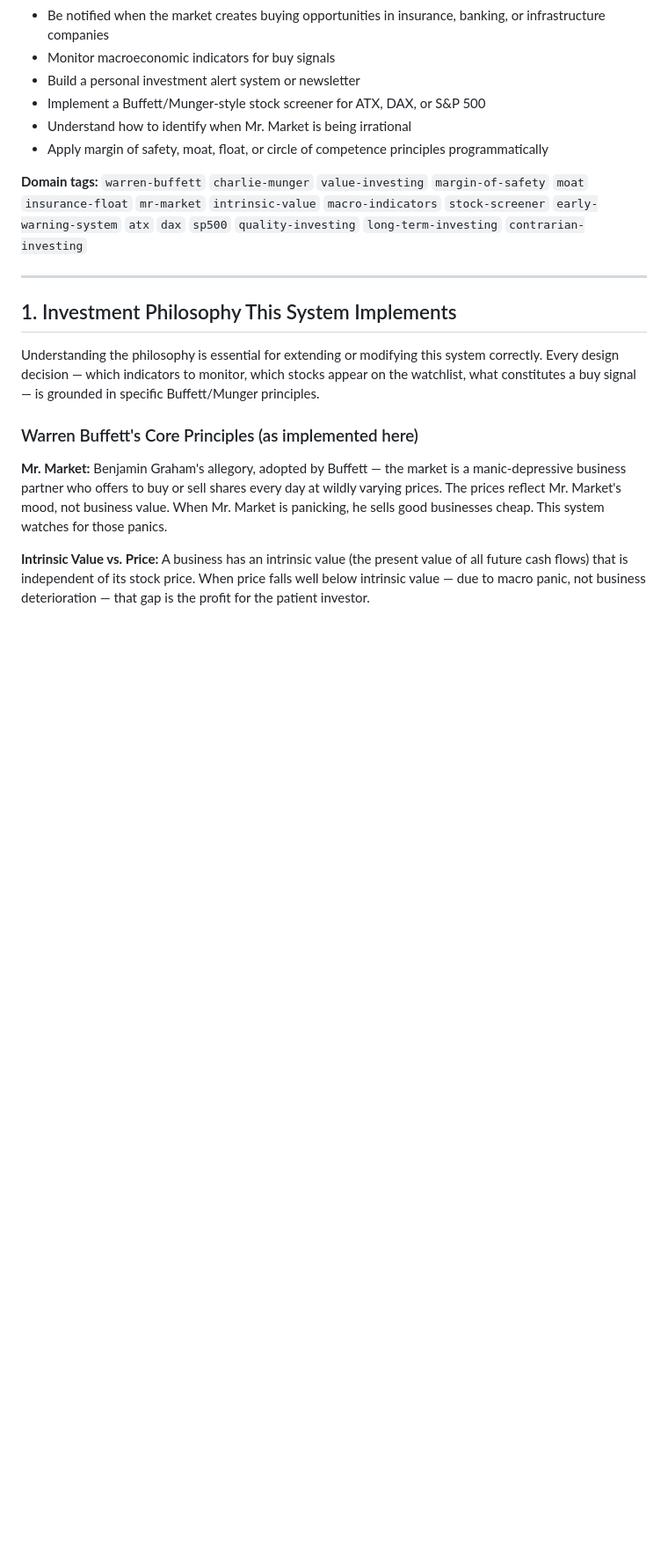
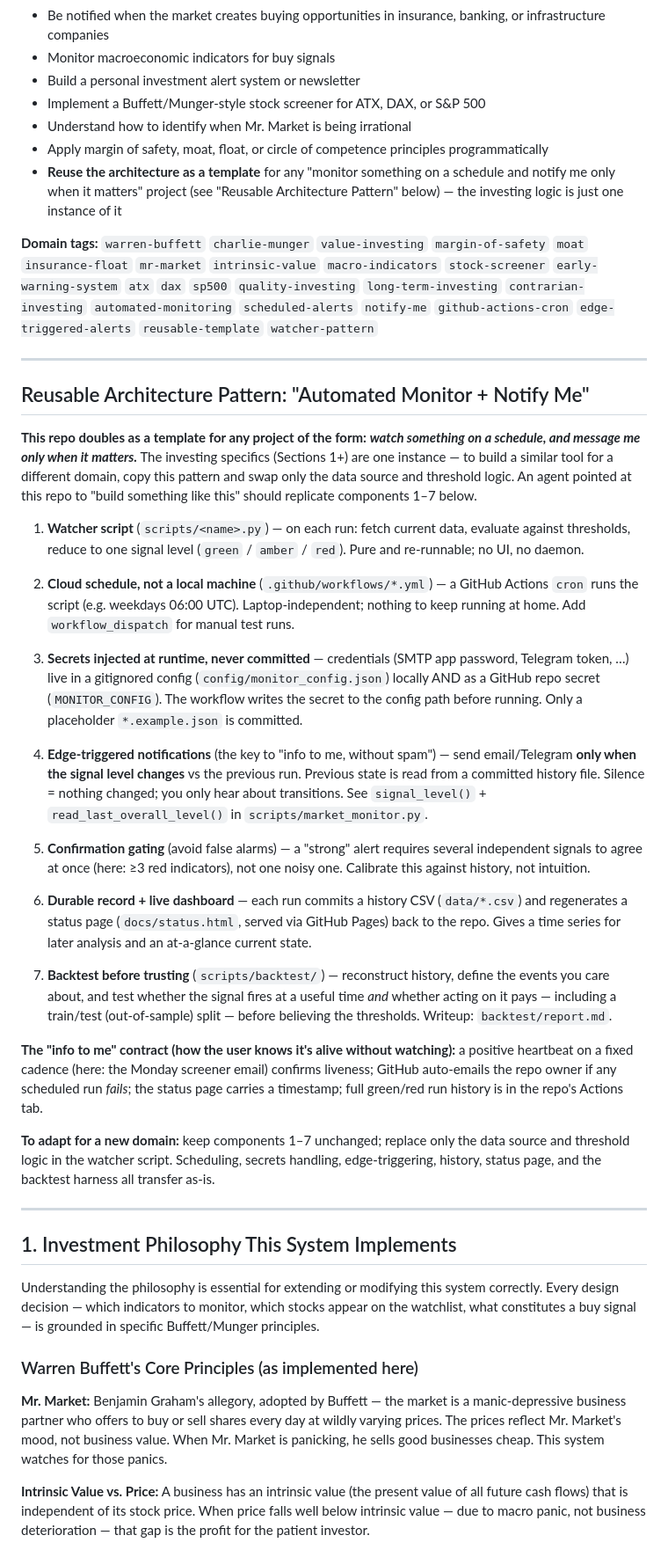
Before and after one commit to h1054454/qc_monitor, a Markdown page: AGENTS.md, the part around the change. Shown at 88% size. GitHub-like rendering; blank space fills up the shorter version.

Commit message:
docs: document reusable "automated monitor + notify-me" architecture
Adds a domain-agnostic pattern section to AGENTS.md (+ discovery tags) so an
agent pointed at this repo can replicate the scheduled-watcher + edge-triggered
notification design for other projects. Investing logic is one instance of it.

Co-Authored-By: Claude Opus 4.7 <noreply@anthropic.com>

```diff
--- a/AGENTS.md
+++ b/AGENTS.md
@@ -15,8 +15,60 @@ This file is written for AI agents, LLMs, and automated tools that need to under
 - Implement a Buffett/Munger-style stock screener for ATX, DAX, or S&P 500
 - Understand how to identify when Mr. Market is being irrational
 - Apply margin of safety, moat, float, or circle of competence principles programmatically
+- **Reuse the architecture as a template** for any "monitor something on a schedule and notify me only when it matters" project (see "Reusable Architecture Pattern" below) — the investing logic is just one instance of it
 
-**Domain tags:** `warren-buffett` `charlie-munger` `value-investing` `margin-of-safety` `moat` `insurance-float` `mr-market` `intrinsic-value` `macro-indicators` `stock-screener` `early-warning-system` `atx` `dax` `sp500` `quality-investing` `long-term-investing` `contrarian-investing`
+**Domain tags:** `warren-buffett` `charlie-munger` `value-investing` `margin-of-safety` `moat` `insurance-float` `mr-market` `intrinsic-value` `macro-indicators` `stock-screener` `early-warning-system` `atx` `dax` `sp500` `quality-investing` `long-term-investing` `contrarian-investing` `automated-monitoring` `scheduled-alerts` `notify-me` `github-actions-cron` `edge-triggered-alerts` `reusable-template` `watcher-pattern`
+
+---
+
+## Reusable Architecture Pattern: "Automated Monitor + Notify Me"
+
+**This repo doubles as a template for any project of the form: *watch something on a
+schedule, and message me only when it matters.*** The investing specifics (Sections 1+)
+are one instance — to build a similar tool for a different domain, copy this pattern and
+swap only the data source and threshold logic. An agent pointed at this repo to "build
+something like this" should replicate components 1–7 below.
+
+1. **Watcher script** (`scripts/<name>.py`) — on each run: fetch current data, evaluate
+   against thresholds, reduce to one signal level (`green` / `amber` / `red`). Pure and
+   re-runnable; no UI, no daemon.
+
+2. **Cloud schedule, not a local machine** (`.github/workflows/*.yml`) — a GitHub Actions
+   `cron` runs the script (e.g. weekdays 06:00 UTC). Laptop-independent; nothing to keep
+   running at home. Add `workflow_dispatch` for manual test runs.
+
+3. **Secrets injected at runtime, never committed** — credentials (SMTP app password,
+   Telegram token, …) live in a gitignored config (`config/monitor_config.json`) locally
+   AND as a GitHub repo secret (`MONITOR_CONFIG`). The workflow writes the secret to the
+   config path before running. Only a placeholder `*.example.json` is committed.
+
+4. **Edge-triggered notifications** (the key to "info to me, without spam") — send
+   email/Telegram **only when the signal level changes** vs the previous run. Previous
+   state is read from a committed history file. Silence = nothing changed; you only hear
+   about transitions. See `signal_level()` + `read_last_overall_level()` in
+   `scripts/market_monitor.py`.
+
+5. **Confirmation gating** (avoid false alarms) — a "strong" alert requires several
+   independent signals to agree at once (here: ≥3 red indicators), not one noisy one.
+   Calibrate this against history, not intuition.
+
+6. **Durable record + live dashboard** — each run commits a history CSV (`data/*.csv`)
+   and regenerates a status page (`docs/status.html`, served via GitHub Pages) back to
+   the repo. Gives a time series for later analysis and an at-a-glance current state.
+
+7. **Backtest before trusting** (`scripts/backtest/`) — reconstruct history, define the
+   events you care about, and test whether the signal fires at a useful time *and*
+   whether acting on it pays — including a train/test (out-of-sample) split — before
+   believing the thresholds. Writeup: `backtest/report.md`.
+
+**The "info to me" contract (how the user knows it's alive without watching):** a
+positive heartbeat on a fixed cadence (here: the Monday screener email) confirms
+liveness; GitHub auto-emails the repo owner if any scheduled run *fails*; the status
+page carries a timestamp; full green/red run history is in the repo's Actions tab.
+
+**To adapt for a new domain:** keep components 1–7 unchanged; replace only the data
+source and threshold logic in the watcher script. Scheduling, secrets handling,
+edge-triggering, history, status page, and the backtest harness all transfer as-is.
 
 ---
 
```
